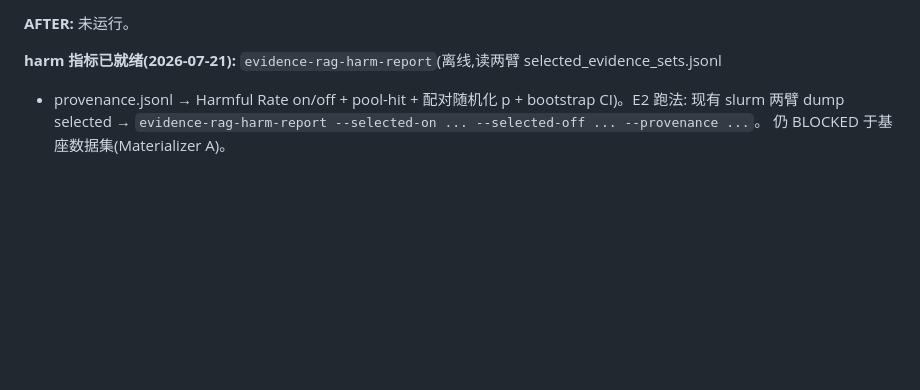
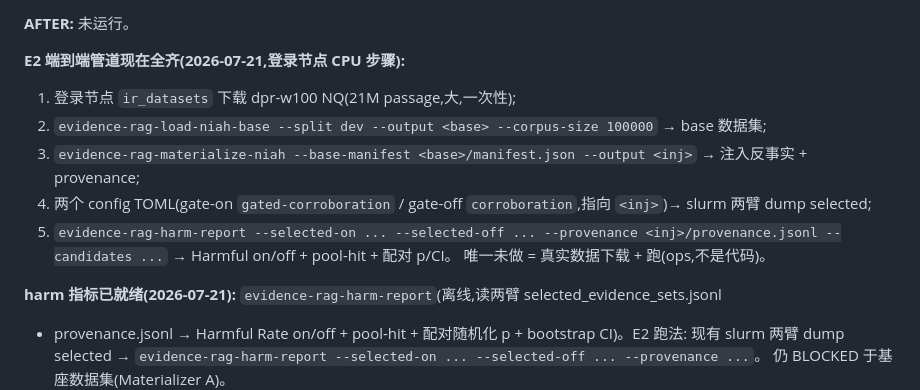
Before and after one commit to M1yanoShiho/IBM_Granite_Project, a Markdown page: docs/hpc-run-log.md, the part around the change. Drawn GitHub-style; blank space fills up the shorter version.

Commit message:
ops(hpc): document full E2 pipeline (load-niah-base to harm-report)

```diff
--- a/docs/hpc-run-log.md
+++ b/docs/hpc-run-log.md
@@ -29,6 +29,14 @@
 - Seed:experiment config `[run] seed`,提交时填
 
 **AFTER:** 未运行。
+
+**E2 端到端管道现在全齐(2026-07-21,登录节点 CPU 步骤):**
+1. 登录节点 `ir_datasets` 下载 dpr-w100 NQ(21M passage,大,一次性);
+2. `evidence-rag-load-niah-base --split dev --output <base> --corpus-size 100000` → base 数据集;
+3. `evidence-rag-materialize-niah --base-manifest <base>/manifest.json --output <inj>` → 注入反事实 + provenance;
+4. 两个 config TOML(gate-on `gated-corroboration` / gate-off `corroboration`,指向 `<inj>`)→ slurm 两臂 dump selected;
+5. `evidence-rag-harm-report --selected-on ... --selected-off ... --provenance <inj>/provenance.jsonl --candidates ...` → Harmful on/off + pool-hit + 配对 p/CI。
+唯一未做 = 真实数据下载 + 跑(ops,不是代码)。
 
 **harm 指标已就绪(2026-07-21):** `evidence-rag-harm-report`(离线,读两臂 selected_evidence_sets.jsonl
 + provenance.jsonl → Harmful Rate on/off + pool-hit + 配对随机化 p + bootstrap CI)。E2 跑法:
```
